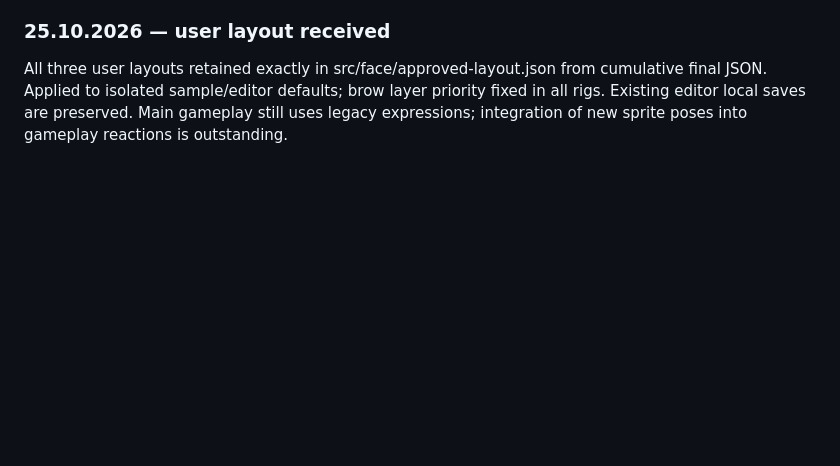
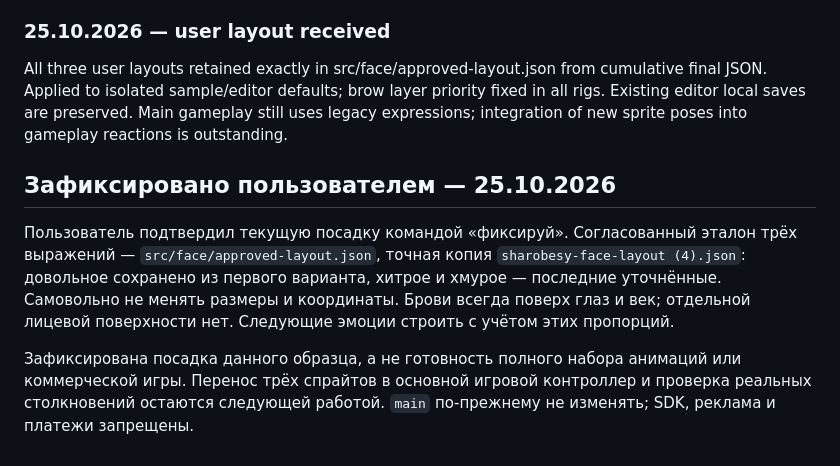
Before and after one commit to shi580927-blip/kolobki, a Markdown page: PROJECT_STATE.md, the part around the change. Rendered like a GitHub page; blank space fills up the shorter version.

Commit message:
docs: record user acceptance of three calibrated face layouts

```diff
--- a/PROJECT_STATE.md
+++ b/PROJECT_STATE.md
@@ -80,3 +80,10 @@ User rejected dev.7 face art. Isolated `?face-study` now uses new independent RG
 
 ### 25.10.2026 — user layout received
 All three user layouts retained exactly in src/face/approved-layout.json from cumulative final JSON. Applied to isolated sample/editor defaults; brow layer priority fixed in all rigs. Existing editor local saves are preserved. Main gameplay still uses legacy expressions; integration of new sprite poses into gameplay reactions is outstanding.
+
+
+## Зафиксировано пользователем — 25.10.2026
+
+Пользователь подтвердил текущую посадку командой «фиксируй». Согласованный эталон трёх выражений — `src/face/approved-layout.json`, точная копия `sharobesy-face-layout (4).json`: довольное сохранено из первого варианта, хитрое и хмурое — последние уточнённые. Самовольно не менять размеры и координаты. Брови всегда поверх глаз и век; отдельной лицевой поверхности нет. Следующие эмоции строить с учётом этих пропорций.
+
+Зафиксирована посадка данного образца, а не готовность полного набора анимаций или коммерческой игры. Перенос трёх спрайтов в основной игровой контроллер и проверка реальных столкновений остаются следующей работой. `main` по-прежнему не изменять; SDK, реклама и платежи запрещены.
```
Also changed, not shown: docs/ART_DIRECTION.md (+7 -0 lines).
